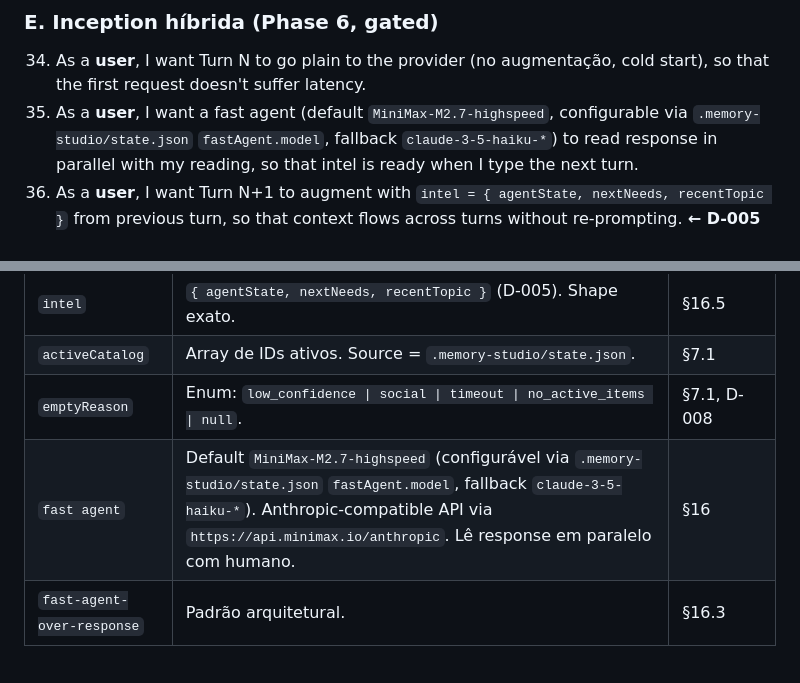
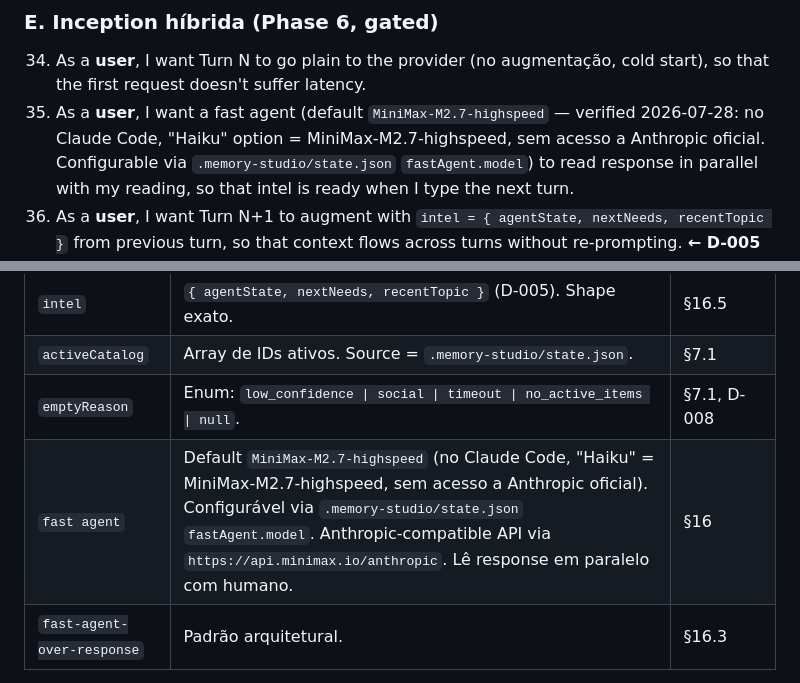
Before and after one commit to TalesAvancini/Memory-Studio, a Markdown page: .scratch/memory-studio/spec.md, 2 parts joined by grey strips. GitHub-like rendering.

```diff
--- a/.scratch/memory-studio/spec.md
+++ b/.scratch/memory-studio/spec.md
@@ -187,7 +187,7 @@ Quando `activeCatalog` é `[]`:
 ### E. Inception híbrida (Phase 6, gated)
 
 34. As a **user**, I want Turn N to go plain to the provider (no augmentação, cold start), so that the first request doesn't suffer latency.
-35. As a **user**, I want a fast agent (default `MiniMax-M2.7-highspeed`, configurable via `.memory-studio/state.json` `fastAgent.model`, fallback `claude-3-5-haiku-*`) to read response in parallel with my reading, so that intel is ready when I type the next turn.
+35. As a **user**, I want a fast agent (default `MiniMax-M2.7-highspeed` — verified 2026-07-28: no Claude Code, "Haiku" option = MiniMax-M2.7-highspeed, sem acesso a Anthropic oficial. Configurable via `.memory-studio/state.json` `fastAgent.model`) to read response in parallel with my reading, so that intel is ready when I type the next turn.
 36. As a **user**, I want Turn N+1 to augment with `intel = { agentState, nextNeeds, recentTopic }` from previous turn, so that context flows across turns without re-prompting. **← D-005**
 37. As a **user**, I want the fast agent (default `MiniMax-M2.7-highspeed`) to finish in <3s (tipicamente <1s com highspeed variant), so that latency trick works (human reads take 5-30s). Latency do fast agent é **arquitetural** (paralelismo natural) — não bloqueia request humano.
 37a. As a **user**, I want inception hot path overhead (intel load + concat + template render) <10ms total, so that request p50 stays <50ms (PRD §10.2 budget). **Medido, não estimado.**
@@ -615,7 +615,7 @@ Roda em qualquer máquina com 4GB livres.
 | `intel` | `{ agentState, nextNeeds, recentTopic }` (D-005). Shape exato. | §16.5 |
 | `activeCatalog` | Array de IDs ativos. Source = `.memory-studio/state.json`. | §7.1 |
 | `emptyReason` | Enum: `low_confidence \| social \| timeout \| no_active_items \| null`. | §7.1, D-008 |
-| `fast agent` | Default `MiniMax-M2.7-highspeed` (configurável via `.memory-studio/state.json` `fastAgent.model`, fallback `claude-3-5-haiku-*`). Anthropic-compatible API via `https://api.minimax.io/anthropic`. Lê response em paralelo com humano. | §16 |
+| `fast agent` | Default `MiniMax-M2.7-highspeed` (no Claude Code, "Haiku" = MiniMax-M2.7-highspeed, sem acesso a Anthropic oficial). Configurável via `.memory-studio/state.json` `fastAgent.model`. Anthropic-compatible API via `https://api.minimax.io/anthropic`. Lê response em paralelo com humano. | §16 |
 | `fast-agent-over-response` | Padrão arquitetural. | §16.3 |
 
 **Regra:** PRD, PLAN, SPEC, SDK, schema, response — todos usam casing canônico. Drift = discovery.
```
Also changed, not shown: .specs/ROADMAP.md (+1 -1 lines), PRD.md (+1 -1 lines).
